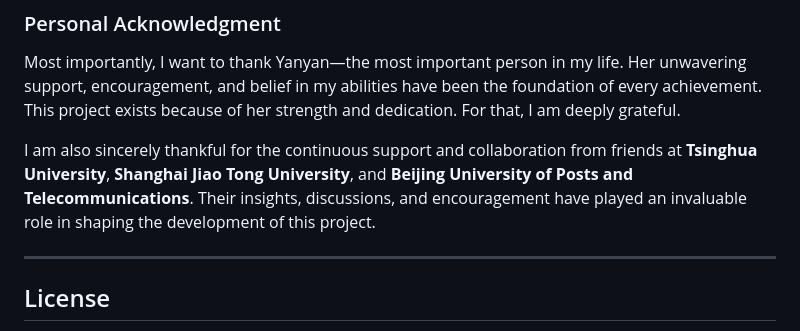
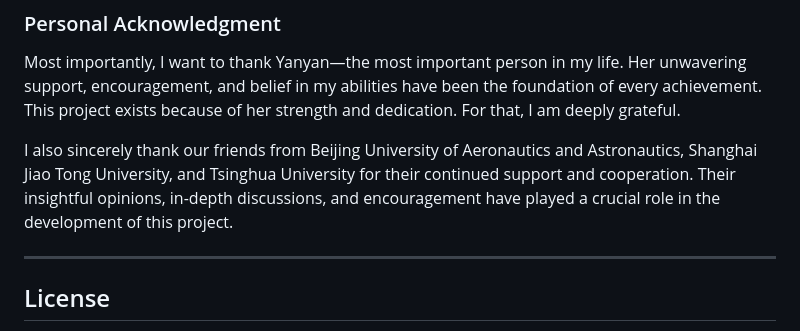
Before and after one commit to dxpython/OmniOmicsR, a Markdown page: README.md, the part around the change. Rendered like a GitHub page.

Commit message:
Update acknowledgment section in README.md

```diff
--- a/README.md
+++ b/README.md
@@ -281,7 +281,7 @@ This package integrates and extends numerous excellent tools:
 
 Most importantly, I want to thank Yanyan—the most important person in my life. Her unwavering support, encouragement, and belief in my abilities have been the foundation of every achievement. This project exists because of her strength and dedication. For that, I am deeply grateful.
 
-I am also sincerely thankful for the continuous support and collaboration from friends at **Tsinghua University**, **Shanghai Jiao Tong University**, and **Beijing University of Posts and Telecommunications**. Their insights, discussions, and encouragement have played an invaluable role in shaping the development of this project.
+I also sincerely thank our friends from Beijing University of Aeronautics and Astronautics, Shanghai Jiao Tong University, and Tsinghua University for their continued support and cooperation. Their insightful opinions, in-depth discussions, and encouragement have played a crucial role in the development of this project.
 
 ---
 
```
